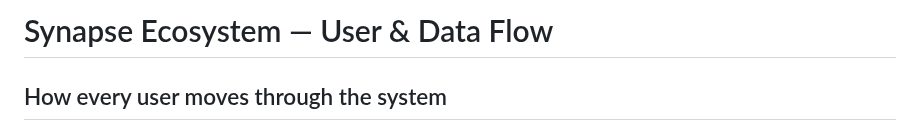
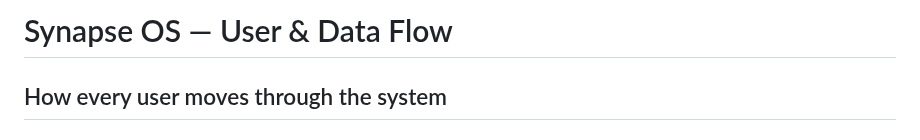
Before and after one commit to ebrinejason-sys/SYNAPSE-OS, a Markdown page: SYNAPSEOS_ECOSYSTEM_FLOW.md, the part around the change. GitHub-like rendering.

```diff
--- a/SYNAPSEOS_ECOSYSTEM_FLOW.md
+++ b/SYNAPSEOS_ECOSYSTEM_FLOW.md
@@ -1,4 +1,4 @@
-# Synapse Ecosystem — User & Data Flow
+# Synapse OS — User & Data Flow
 ## How every user moves through the system
 
 ### 1. The Two Products
```
Also changed, not shown: README.md (+2 -2 lines), SYNAPSEOS_MRD.md (+1 -1 lines), public/assets/logos/synapse-logo.jpg (added), public/assets/logos/synapse-logo.png (deleted), 10 other files.
